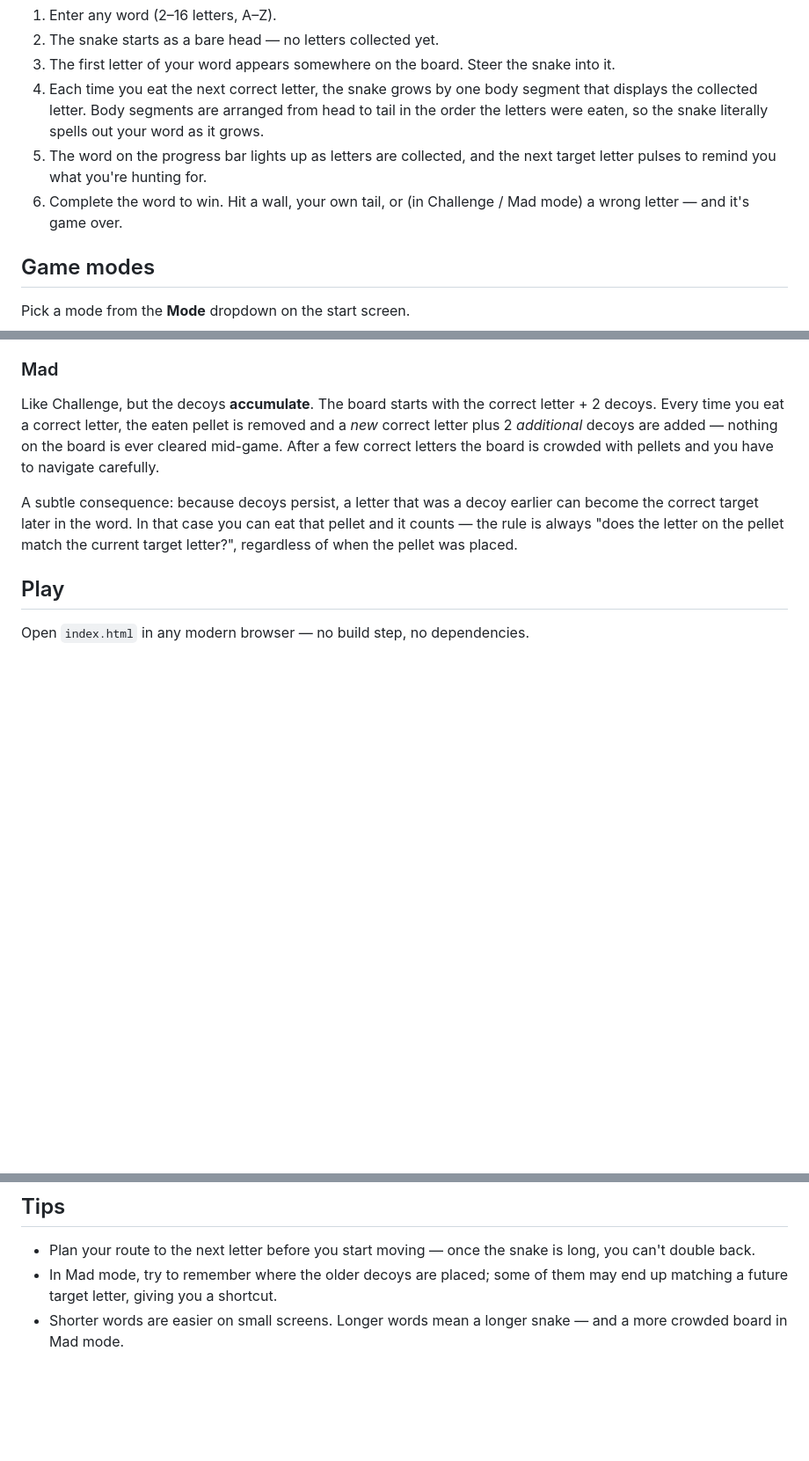
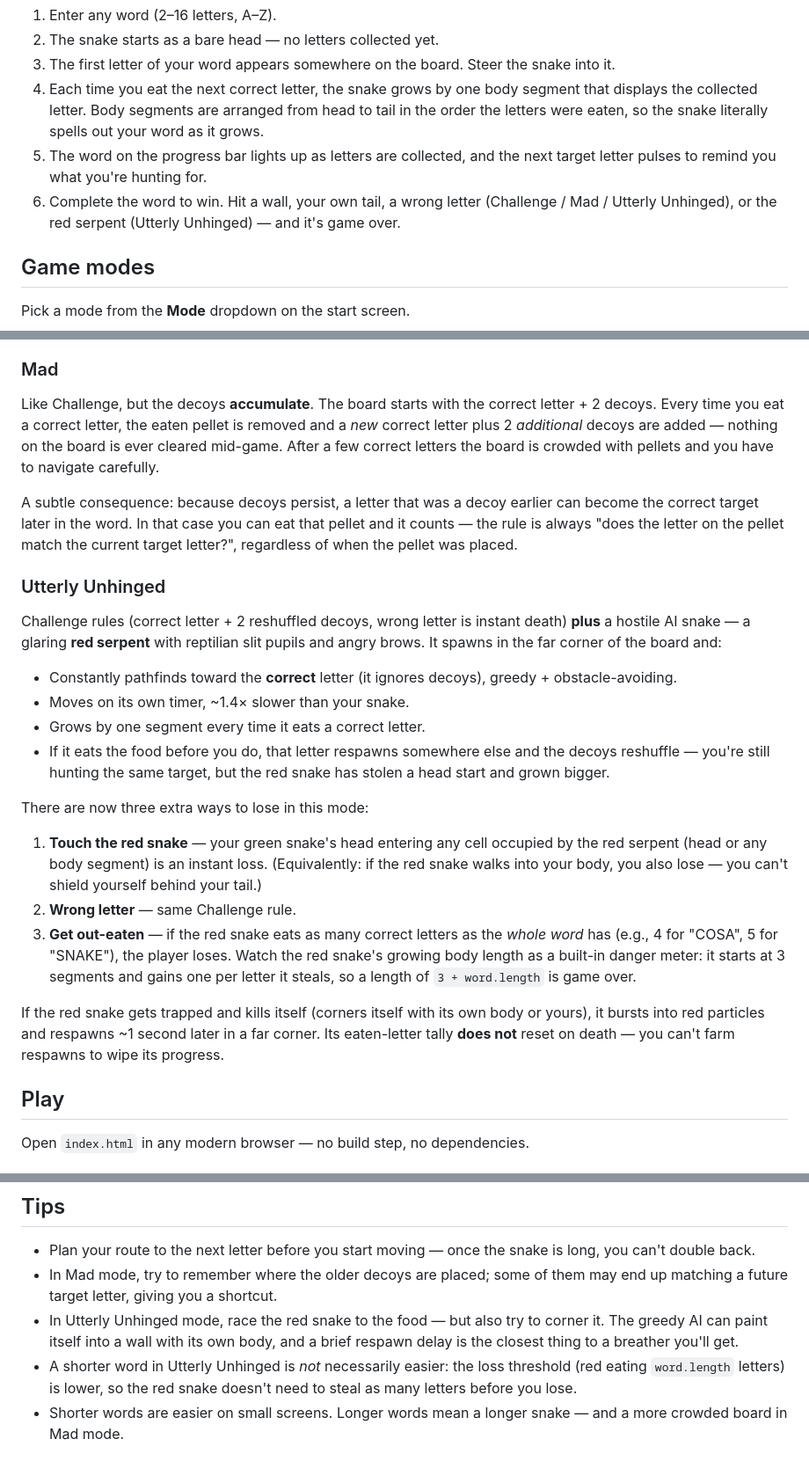
Before and after one commit to aldocalderoni/word-snake-game, a Markdown page: README.md, 3 parts joined by grey strips. Shown at 88% size. Rendered like a GitHub page; blank space fills up the shorter version.

Commit message:
Add info to README file

```diff
--- a/README.md
+++ b/README.md
@@ -9,7 +9,7 @@ A neon-styled twist on the classic Snake game. Instead of eating generic food, t
 3. The first letter of your word appears somewhere on the board. Steer the snake into it.
 4. Each time you eat the next correct letter, the snake grows by one body segment that displays the collected letter. Body segments are arranged from head to tail in the order the letters were eaten, so the snake literally spells out your word as it grows.
 5. The word on the progress bar lights up as letters are collected, and the next target letter pulses to remind you what you're hunting for.
-6. Complete the word to win. Hit a wall, your own tail, or (in Challenge / Mad mode) a wrong letter — and it's game over.
+6. Complete the word to win. Hit a wall, your own tail, a wrong letter (Challenge / Mad / Utterly Unhinged), or the red serpent (Utterly Unhinged) — and it's game over.
 
 ## Game modes
 
@@ -25,6 +25,22 @@ Two **decoy letters** appear alongside the correct letter (3 pellets total on th
 Like Challenge, but the decoys **accumulate**. The board starts with the correct letter + 2 decoys. Every time you eat a correct letter, the eaten pellet is removed and a *new* correct letter plus 2 *additional* decoys are added — nothing on the board is ever cleared mid-game. After a few correct letters the board is crowded with pellets and you have to navigate carefully.
 
 A subtle consequence: because decoys persist, a letter that was a decoy earlier can become the correct target later in the word. In that case you can eat that pellet and it counts — the rule is always "does the letter on the pellet match the current target letter?", regardless of when the pellet was placed.
+
+### Utterly Unhinged
+Challenge rules (correct letter + 2 reshuffled decoys, wrong letter is instant death) **plus** a hostile AI snake — a glaring **red serpent** with reptilian slit pupils and angry brows. It spawns in the far corner of the board and:
+
+- Constantly pathfinds toward the **correct** letter (it ignores decoys), greedy + obstacle-avoiding.
+- Moves on its own timer, ~1.4× slower than your snake.
+- Grows by one segment every time it eats a correct letter.
+- If it eats the food before you do, that letter respawns somewhere else and the decoys reshuffle — you're still hunting the same target, but the red snake has stolen a head start and grown bigger.
+
+There are now three extra ways to lose in this mode:
+
+1. **Touch the red snake** — your green snake's head entering any cell occupied by the red serpent (head or any body segment) is an instant loss. (Equivalently: if the red snake walks into your body, you also lose — you can't shield yourself behind your tail.)
+2. **Wrong letter** — same Challenge rule.
+3. **Get out-eaten** — if the red snake eats as many correct letters as the *whole word* has (e.g., 4 for "COSA", 5 for "SNAKE"), the player loses. Watch the red snake's growing body length as a built-in danger meter: it starts at 3 segments and gains one per letter it steals, so a length of `3 + word.length` is game over.
+
+If the red snake gets trapped and kills itself (corners itself with its own body or yours), it bursts into red particles and respawns ~1 second later in a far corner. Its eaten-letter tally **does not** reset on death — you can't farm respawns to wipe its progress.
 
 ## Play
 
@@ -44,6 +60,8 @@ Pick **Slow / Normal / Fast / Turbo** from the dropdown before pressing Play. Sp
 
 - Plan your route to the next letter before you start moving — once the snake is long, you can't double back.
 - In Mad mode, try to remember where the older decoys are placed; some of them may end up matching a future target letter, giving you a shortcut.
+- In Utterly Unhinged mode, race the red snake to the food — but also try to corner it. The greedy AI can paint itself into a wall with its own body, and a brief respawn delay is the closest thing to a breather you'll get.
+- A shorter word in Utterly Unhinged is *not* necessarily easier: the loss threshold (red eating `word.length` letters) is lower, so the red snake doesn't need to steal as many letters before you lose.
 - Shorter words are easier on small screens. Longer words mean a longer snake — and a more crowded board in Mad mode.
 
 ## File layout
```
